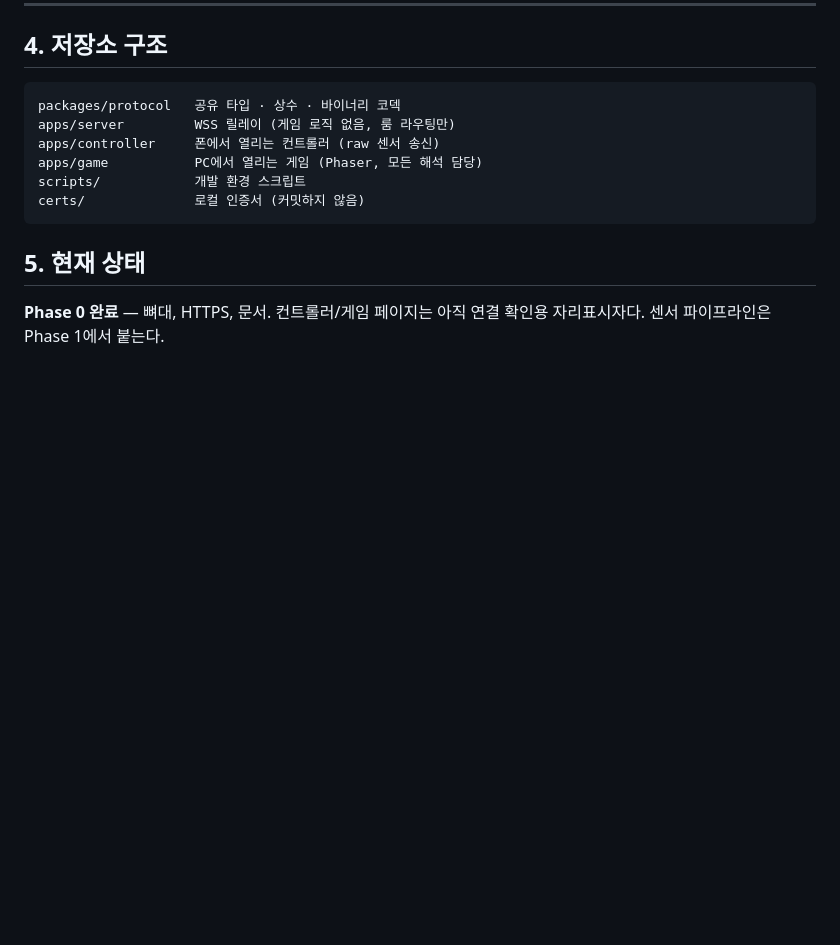
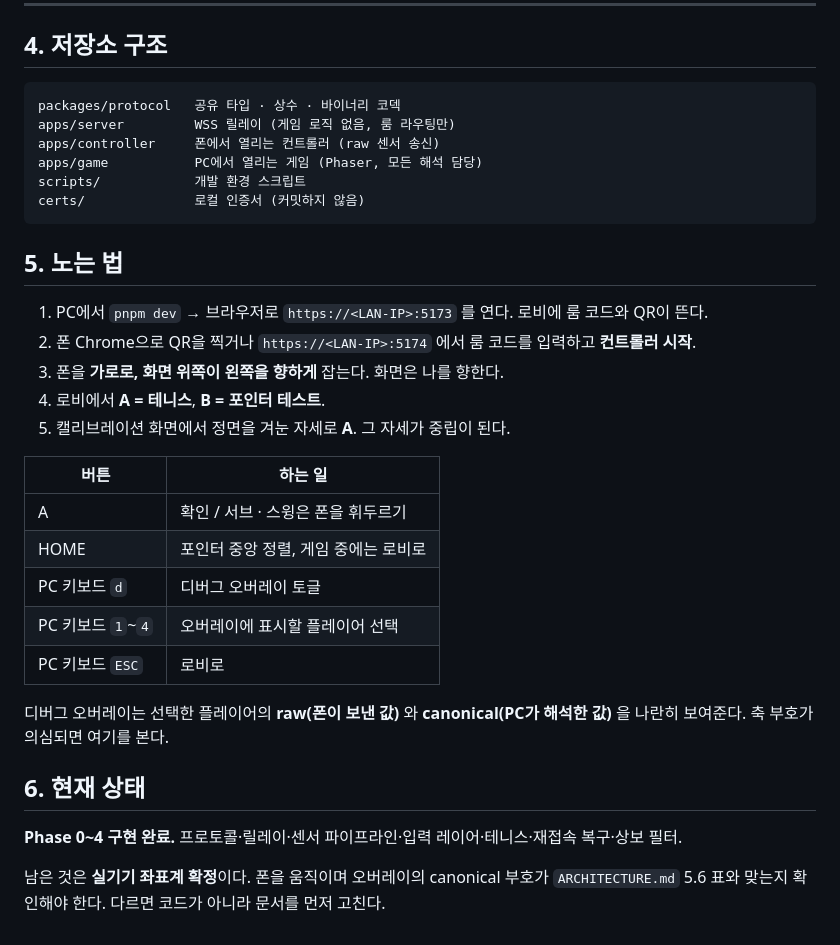
Before and after one commit to choijunhuk/phonemote, a Markdown page: README.md, the part around the change. Drawn GitHub-style; blank space fills up the shorter version.

Commit message:
docs: document how to actually play
Co-Authored-By: Claude Opus 5 <noreply@anthropic.com>

````diff
--- a/README.md
+++ b/README.md
@@ -137,7 +137,28 @@ scripts/            개발 환경 스크립트
 certs/              로컬 인증서 (커밋하지 않음)
 ```
 
-## 5. 현재 상태
+## 5. 노는 법
 
-**Phase 0 완료** — 뼈대, HTTPS, 문서.
-컨트롤러/게임 페이지는 아직 연결 확인용 자리표시자다. 센서 파이프라인은 Phase 1에서 붙는다.
+1. PC에서 `pnpm dev` → 브라우저로 `https://<LAN-IP>:5173` 를 연다. 로비에 룸 코드와 QR이 뜬다.
+2. 폰 Chrome으로 QR을 찍거나 `https://<LAN-IP>:5174` 에서 룸 코드를 입력하고 **컨트롤러 시작**.
+3. 폰을 **가로로, 화면 위쪽이 왼쪽을 향하게** 잡는다. 화면은 나를 향한다.
+4. 로비에서 **A = 테니스**, **B = 포인터 테스트**.
+5. 캘리브레이션 화면에서 정면을 겨눈 자세로 **A**. 그 자세가 중립이 된다.
+
+| 버튼 | 하는 일 |
+|---|---|
+| A | 확인 / 서브 · 스윙은 폰을 휘두르기 |
+| HOME | 포인터 중앙 정렬, 게임 중에는 로비로 |
+| PC 키보드 `d` | 디버그 오버레이 토글 |
+| PC 키보드 `1`~`4` | 오버레이에 표시할 플레이어 선택 |
+| PC 키보드 `ESC` | 로비로 |
+
+디버그 오버레이는 선택한 플레이어의 **raw(폰이 보낸 값)** 와 **canonical(PC가 해석한 값)** 을
+나란히 보여준다. 축 부호가 의심되면 여기를 본다.
+
+## 6. 현재 상태
+
+**Phase 0~4 구현 완료.** 프로토콜·릴레이·센서 파이프라인·입력 레이어·테니스·재접속 복구·상보 필터.
+
+남은 것은 **실기기 좌표계 확정**이다. 폰을 움직이며 오버레이의 canonical 부호가
+`ARCHITECTURE.md` 5.6 표와 맞는지 확인해야 한다. 다르면 코드가 아니라 문서를 먼저 고친다.
````
